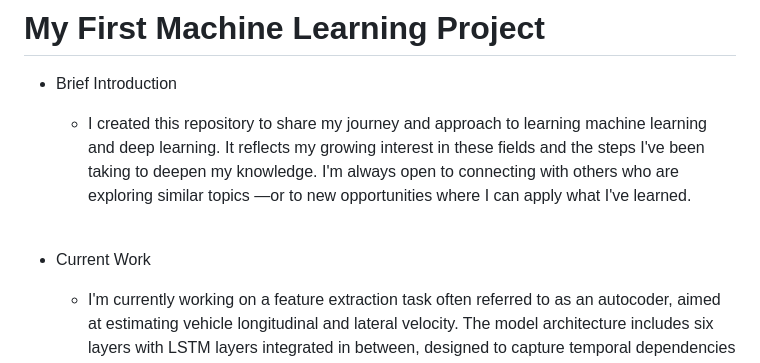
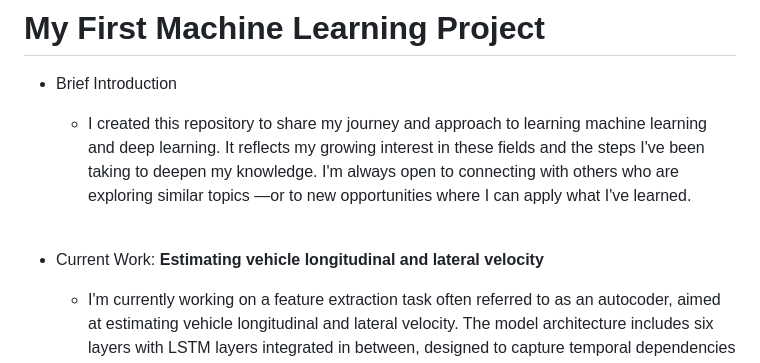
Before and after one commit to XShenAtFFM/My1stMLPrj, a Markdown page: README.md, the part around the change. GitHub-like rendering.

```diff
--- a/README.md
+++ b/README.md
@@ -4,7 +4,7 @@
   and deep learning. It reflects my growing interest in these fields and the steps I've been taking to deepen my knowledge. I'm always open to connecting with others who are exploring similar topics
   —or to new opportunities where I can apply what I've learned.
 <br><br>
-- Current Work
+- Current Work: **Estimating vehicle longitudinal and lateral velocity**
   - I'm currently working on a feature extraction task often referred to as an autocoder, aimed at estimating vehicle longitudinal and lateral velocity.
   The model architecture includes six layers with LSTM layers integrated in between, designed to capture temporal dependencies in the data.
   I'm building this using PyTorch Lightning—an entirely new framework for me—which has been a great learning experience.
```
